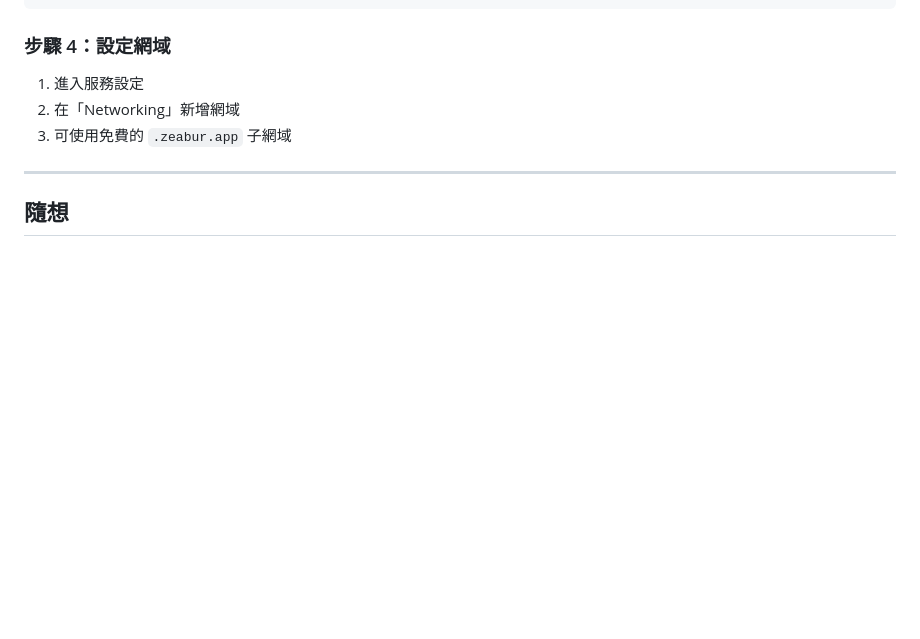
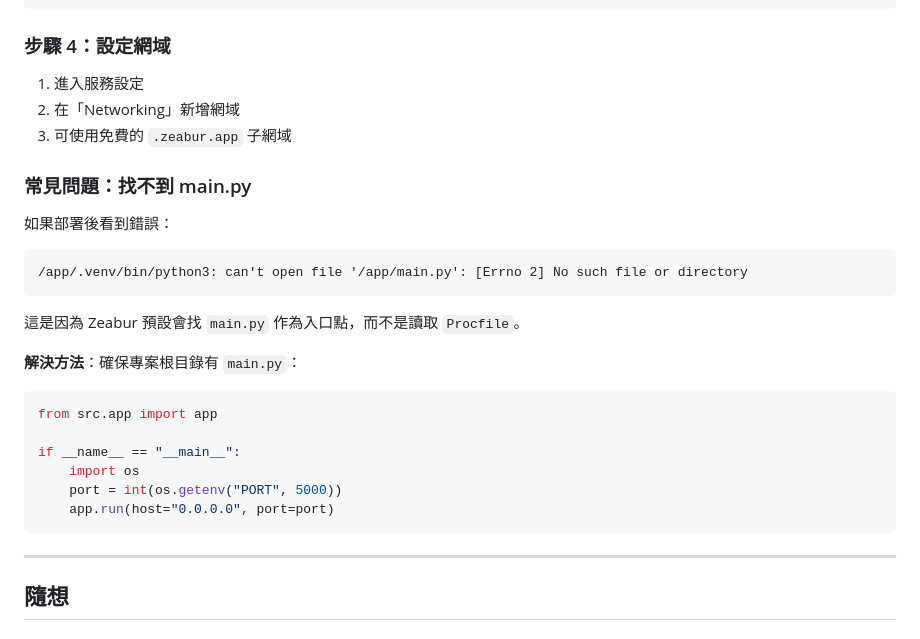
Before and after one commit to tznthou/day-23-city-breath, a Markdown page: README.md, the part around the change. Rendered like a GitHub page; blank space fills up the shorter version.

````diff
--- a/README.md
+++ b/README.md
@@ -247,6 +247,27 @@ DEFAULT_STATION=板橋
 2. 在「Networking」新增網域
 3. 可使用免費的 `.zeabur.app` 子網域
 
+### 常見問題：找不到 main.py
+
+如果部署後看到錯誤：
+
+```
+/app/.venv/bin/python3: can't open file '/app/main.py': [Errno 2] No such file or directory
+```
+
+這是因為 Zeabur 預設會找 `main.py` 作為入口點，而不是讀取 `Procfile`。
+
+**解決方法**：確保專案根目錄有 `main.py`：
+
+```python
+from src.app import app
+
+if __name__ == "__main__":
+    import os
+    port = int(os.getenv("PORT", 5000))
+    app.run(host="0.0.0.0", port=port)
+```
+
 ---
 
 ## 隨想
````
Also changed, not shown: README_EN.md (+32 -0 lines).
